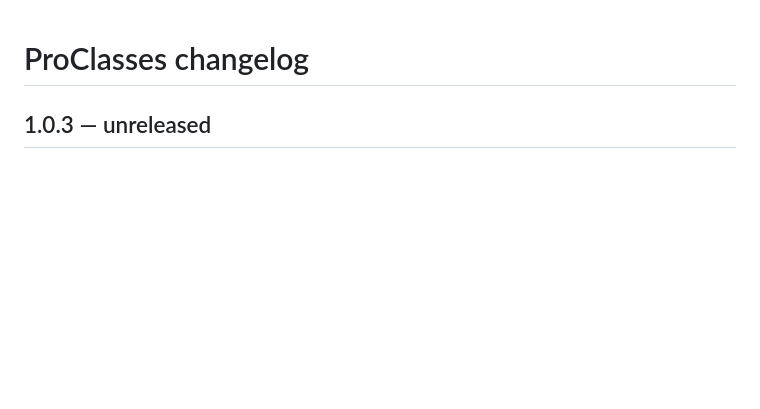
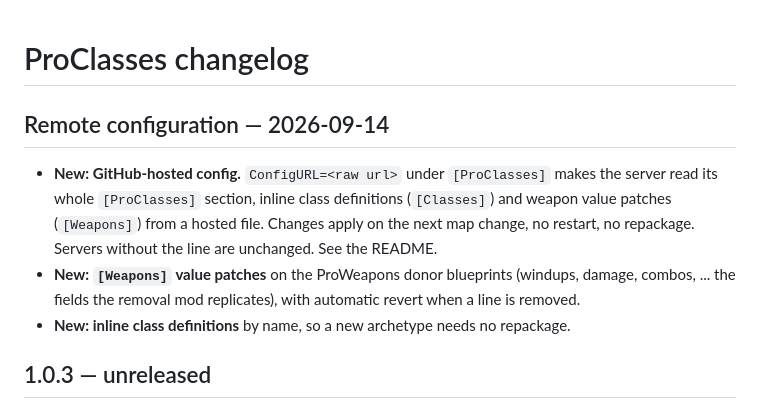
Before and after one commit to KingKuess/ProClasses, a Markdown page: CHANGELOG.md, the part around the change. GitHub-like rendering; blank space fills up the shorter version.

```diff
--- a/CHANGELOG.md
+++ b/CHANGELOG.md
@@ -1,4 +1,17 @@
 # ProClasses changelog
+
+## Remote configuration — 2026-09-14
+
+- **New: GitHub-hosted config.** `ConfigURL=<raw url>` under `[ProClasses]`
+  makes the server read its whole `[ProClasses]` section, inline class
+  definitions (`[Classes]`) and weapon value patches (`[Weapons]`) from a
+  hosted file. Changes apply on the next map change, no restart, no
+  repackage. Servers without the line are unchanged. See the README.
+- **New: `[Weapons]` value patches** on the ProWeapons donor blueprints
+  (windups, damage, combos, ... the fields the removal mod replicates), with
+  automatic revert when a line is removed.
+- **New: inline class definitions** by name, so a new archetype needs no
+  repackage.
 
 ## 1.0.3 — unreleased
 
```
Also changed, not shown: README.md (+80 -0 lines).
